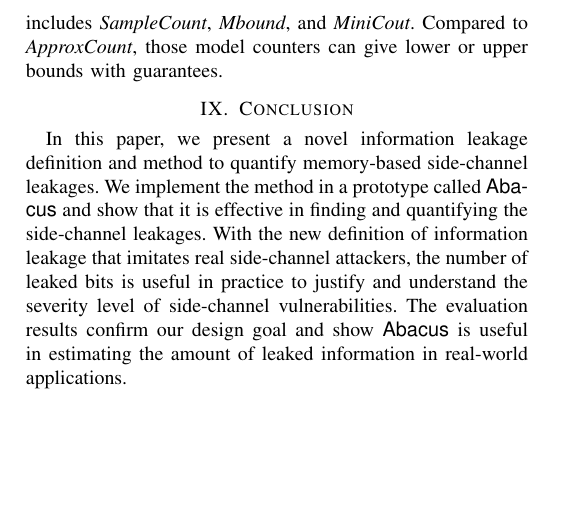
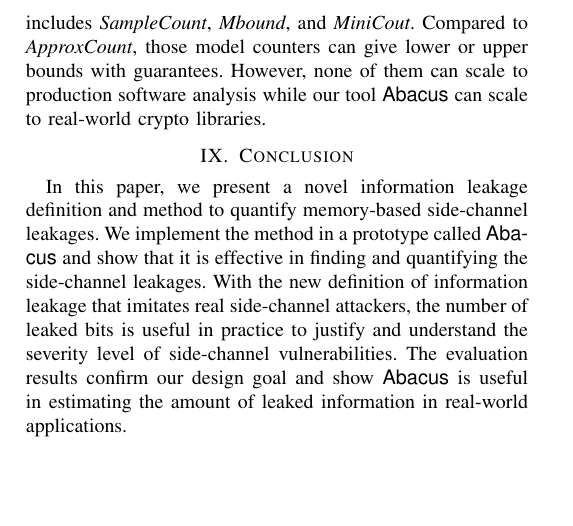
Before and after one commit to qinkunbao/QIF, a LaTeX paper (papers/SP2020_June_1/main.tex, which reads papers/SP2020_June_1/sections/related_work.tex): part of page 14 of 20, cut so that both start at the same text. Compiled offline with pdfLaTeX; a missing font is replaced by an installed copy or a similar font; a LaTeX package or settings file that is missing is left out.

Commit message:
revised related work.

```diff
--- a/papers/SP2020_June_1/sections/related_work.tex
+++ b/papers/SP2020_June_1/sections/related_work.tex
@@ -95,3 +95,5 @@ Carlo (MCMC). \textit{ApproxCount} has the better scalability compared to
 exact model counters. Other approximate model counter includes \textit{SampleCount},
 \textit{Mbound}, and \textit{MiniCout}. Compared to \textit{ApproxCount},
 those model counters can give lower or upper bounds with guarantees.
+However, none of them can scale to production software analysis while
+our tool \tool\ can scale to real-world crypto libraries.
```
